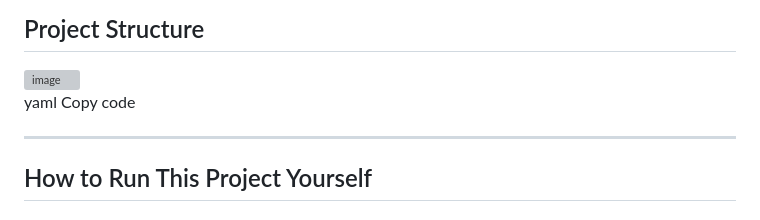
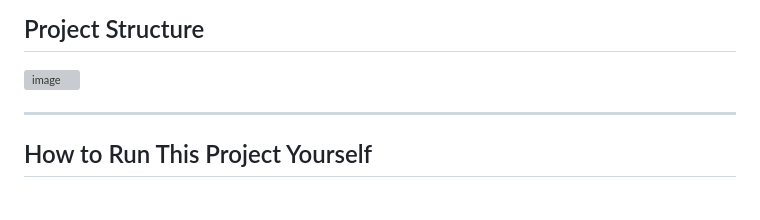
Before and after one commit to pranavkkp4/Tardis-Prototype, a Markdown page: README.md, the part around the change. Rendered like a GitHub page; grey boxes are pictures that could not be loaded.

```diff
--- a/README.md
+++ b/README.md
@@ -78,8 +78,6 @@ The entire system is deployable as a static site + serverless backend, requiring
 
 <img width="410" height="202" alt="image" src="https://github.com/user-attachments/assets/6c18209f-2e8b-4749-8ae7-012298dbcaa4" />
 
-yaml
-Copy code
 
 ---
 
```
